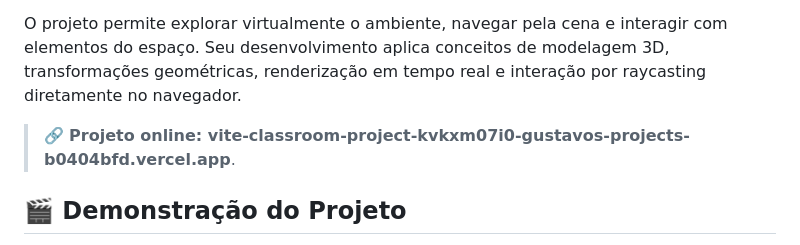
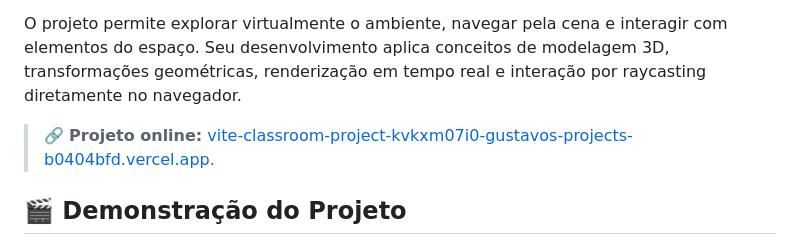
Before and after one commit to GustavoAbreuuu/ViteClassroom-Project, a Markdown page: README.md, the part around one of its changes. Rendered like a GitHub page.

Commit message:
Fix HTML entities and update project link in README
Updated project link format and fixed HTML entities in README.

```diff
--- a/README.md
+++ b/README.md
@@ -6,7 +4,7 @@
 
 O projeto permite explorar virtualmente o ambiente, navegar pela cena e interagir com elementos do espaço. Seu desenvolvimento aplica conceitos de modelagem 3D, transformações geométricas, renderização em tempo real e interação por raycasting diretamente no navegador.
 
-> 🔗 **Projeto online: vite-classroom-project-kvkxm07i0-gustavos-projects-b0404bfd.vercel.app**.
+> 🔗 **Projeto online:** [vite-classroom-project-kvkxm07i0-gustavos-projects-b0404bfd.vercel.app](https://vite-classroom-project-kvkxm07i0-gustavos-projects-b0404bfd.vercel.app/).
 
 ## 🎬 Demonstração do Projeto
 
```
Also changed, not shown: other parts of README.md (+0 -2 lines).
